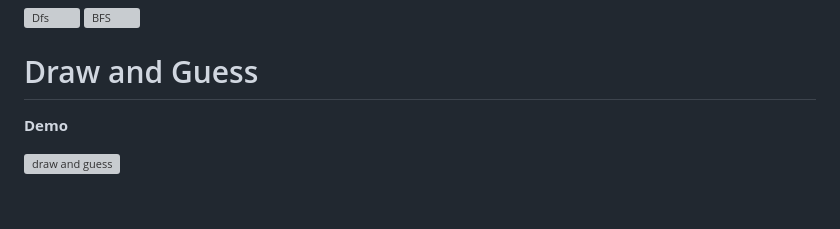
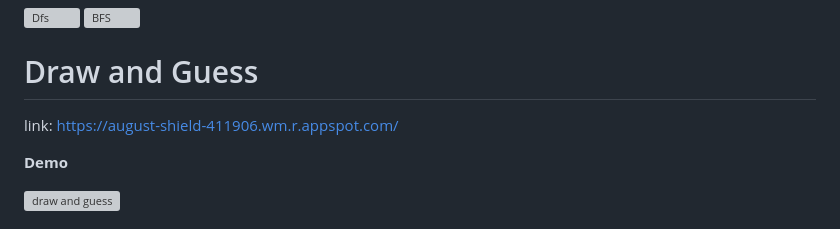
Before and after one commit to ShanhengChen/Personal-Project, a Markdown page: README.md, the part around one of its changes. Drawn GitHub-style; blank space fills up the shorter version; grey boxes are pictures that could not be loaded.

```diff
--- a/README.md
+++ b/README.md
@@ -15,6 +15,8 @@
 ![BFS](https://github.com/ShanhengChen/Personal-Project/assets/85982820/8c006514-5f8e-4cef-9333-faf861782c27)
 
 # Draw and Guess
+
+link: https://august-shield-411906.wm.r.appspot.com/
 
 **Demo**
 
```
Also changed, not shown: other parts of README.md (+1 -0 lines).
